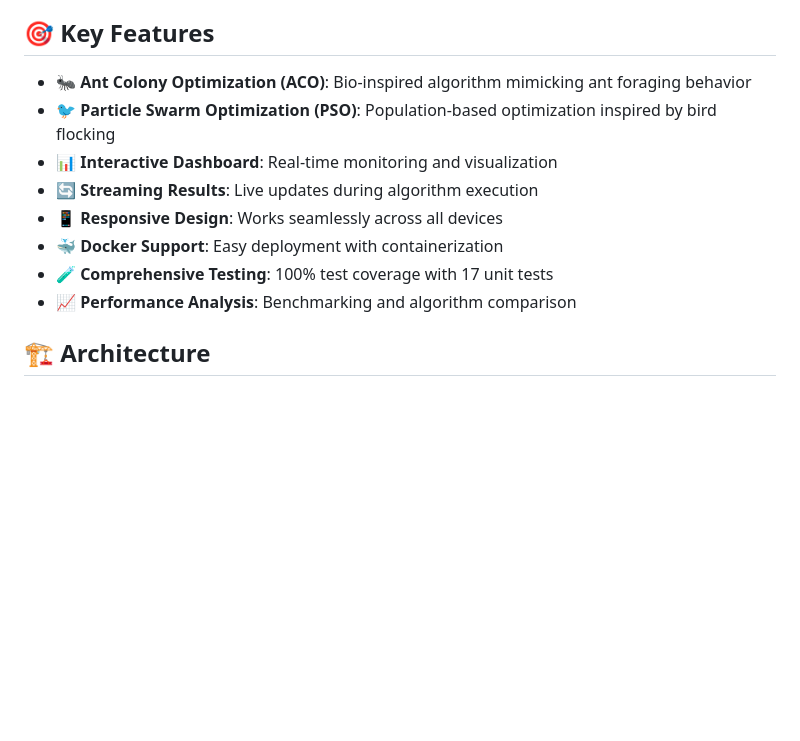
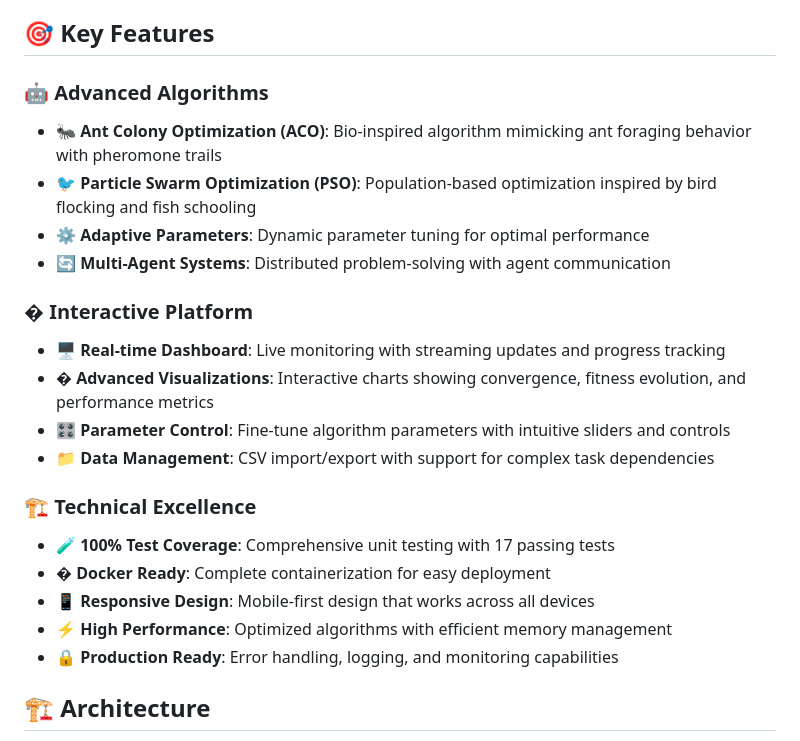
Before and after one commit to fazza-abiyyu/swarm-wave, a Markdown page: README.md, the part around the change printed below. Rendered like a GitHub page; blank space fills up the shorter version.

```diff
--- a/README.md
+++ b/README.md
@@ -20,14 +68,24 @@ Swarm Lab is an intelligent task scheduling platform that leverages bio-inspired
 
 ## 🎯 Key Features
 
-- **🐜 Ant Colony Optimization (ACO)**: Bio-inspired algorithm mimicking ant foraging behavior
-- **🐦 Particle Swarm Optimization (PSO)**: Population-based optimization inspired by bird flocking
-- **📊 Interactive Dashboard**: Real-time monitoring and visualization
-- **🔄 Streaming Results**: Live updates during algorithm execution
-- **📱 Responsive Design**: Works seamlessly across all devices
-- **🐳 Docker Support**: Easy deployment with containerization
-- **🧪 Comprehensive Testing**: 100% test coverage with 17 unit tests
-- **📈 Performance Analysis**: Benchmarking and algorithm comparison
+### 🤖 Advanced Algorithms
+- **🐜 Ant Colony Optimization (ACO)**: Bio-inspired algorithm mimicking ant foraging behavior with pheromone trails
+- **🐦 Particle Swarm Optimization (PSO)**: Population-based optimization inspired by bird flocking and fish schooling
+- **⚙️ Adaptive Parameters**: Dynamic parameter tuning for optimal performance
+- **🔄 Multi-Agent Systems**: Distributed problem-solving with agent communication
+
+### � Interactive Platform
+- **🖥️ Real-time Dashboard**: Live monitoring with streaming updates and progress tracking
+- **� Advanced Visualizations**: Interactive charts showing convergence, fitness evolution, and performance metrics
+- **🎛️ Parameter Control**: Fine-tune algorithm parameters with intuitive sliders and controls
+- **📁 Data Management**: CSV import/export with support for complex task dependencies
+
+### 🏗️ Technical Excellence
+- **🧪 100% Test Coverage**: Comprehensive unit testing with 17 passing tests
+- **� Docker Ready**: Complete containerization for easy deployment
+- **📱 Responsive Design**: Mobile-first design that works across all devices
+- **⚡ High Performance**: Optimized algorithms with efficient memory management
+- **🔒 Production Ready**: Error handling, logging, and monitoring capabilities
 
 ## 🏗️ Architecture
 
```
Also changed, not shown: other parts of README.md (+99 -33 lines).
